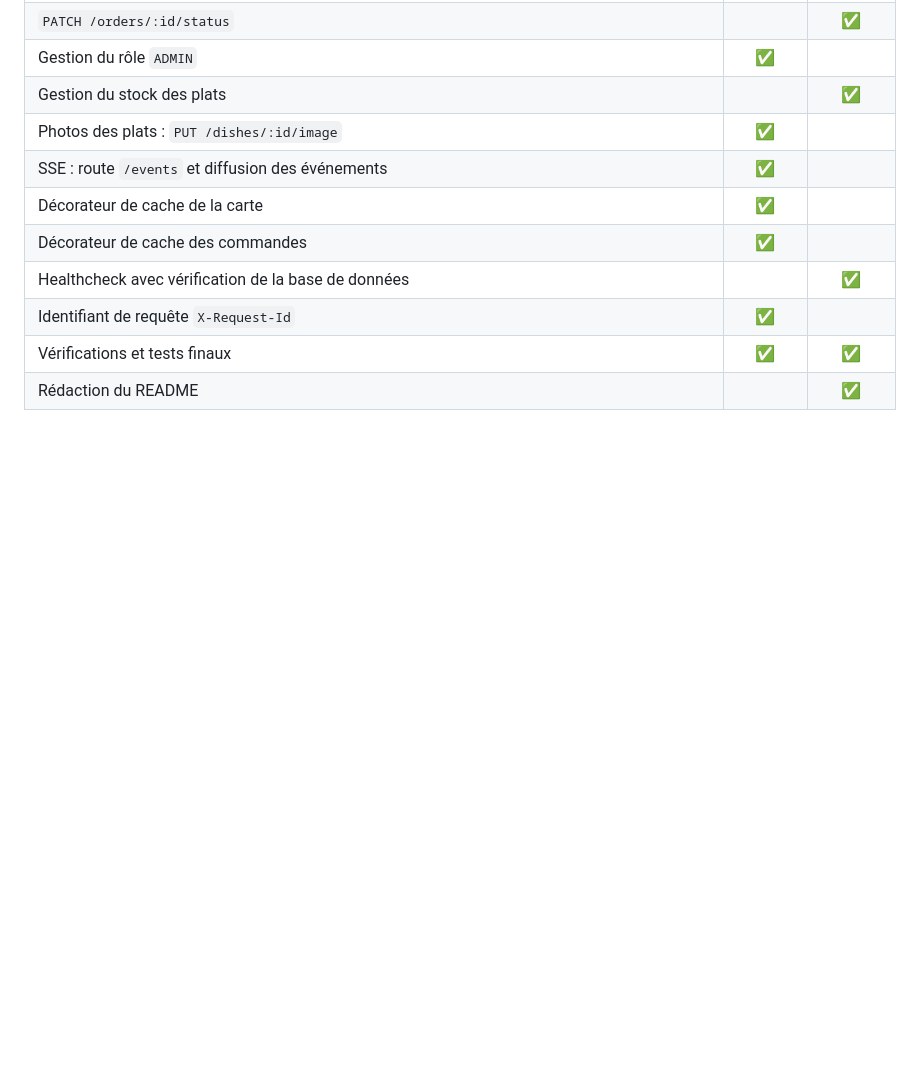
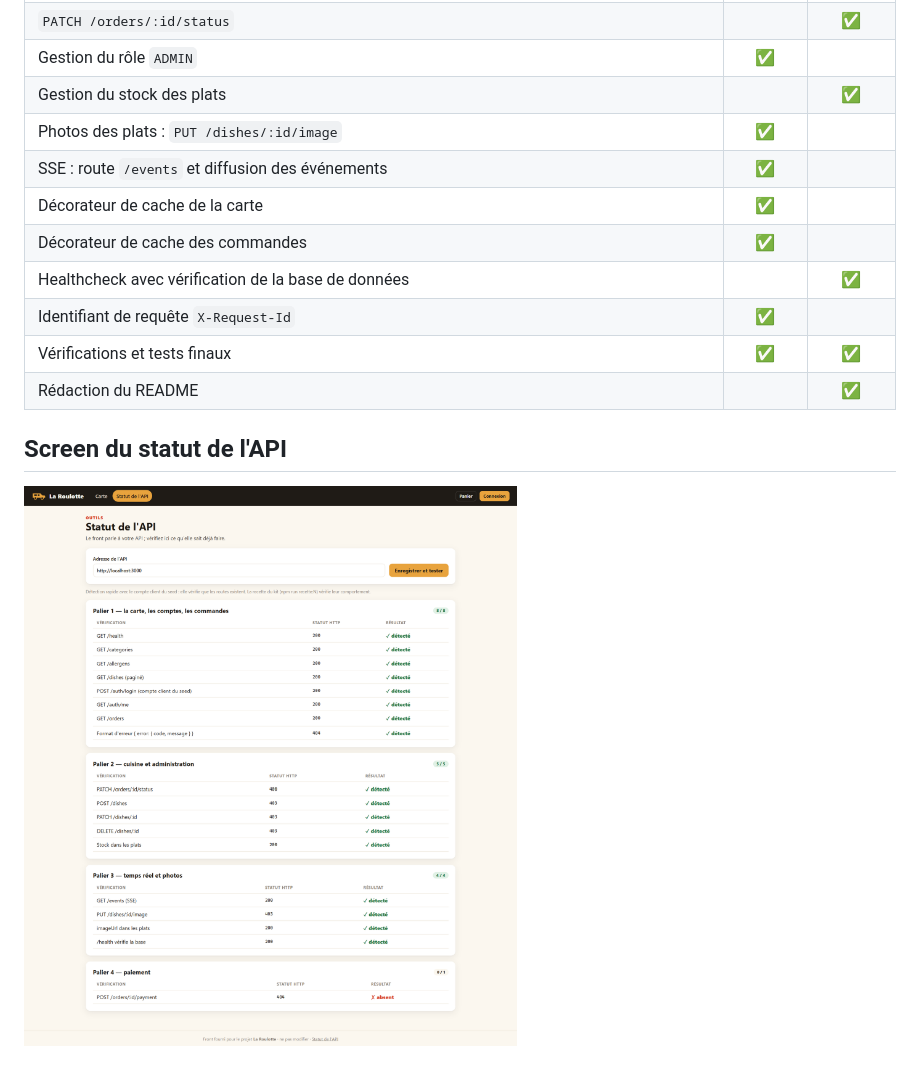
Before and after one commit to LilacHornet/Projet_La_Roulotte, a Markdown page: README.md, the part around one of its changes. Drawn GitHub-style; pictures changed too: image.png (added); blank space fills up the shorter version.

Commit message:
Added Screen du statut de l'API dans le README

```diff
--- a/README.md
+++ b/README.md
@@ -91,3 +91,7 @@ Le module `src/fourni/auth/` est fourni et ne doit pas être modifié. Le reposi
 | Identifiant de requête `X-Request-Id` | ✅ | |
 | Vérifications et tests finaux | ✅ | ✅ |
 | Rédaction du README | | ✅ |
+
+## Screen du statut de l'API
+
+![alt text](image.png)
```
Also changed, not shown: other parts of README.md (+1 -1 lines).
